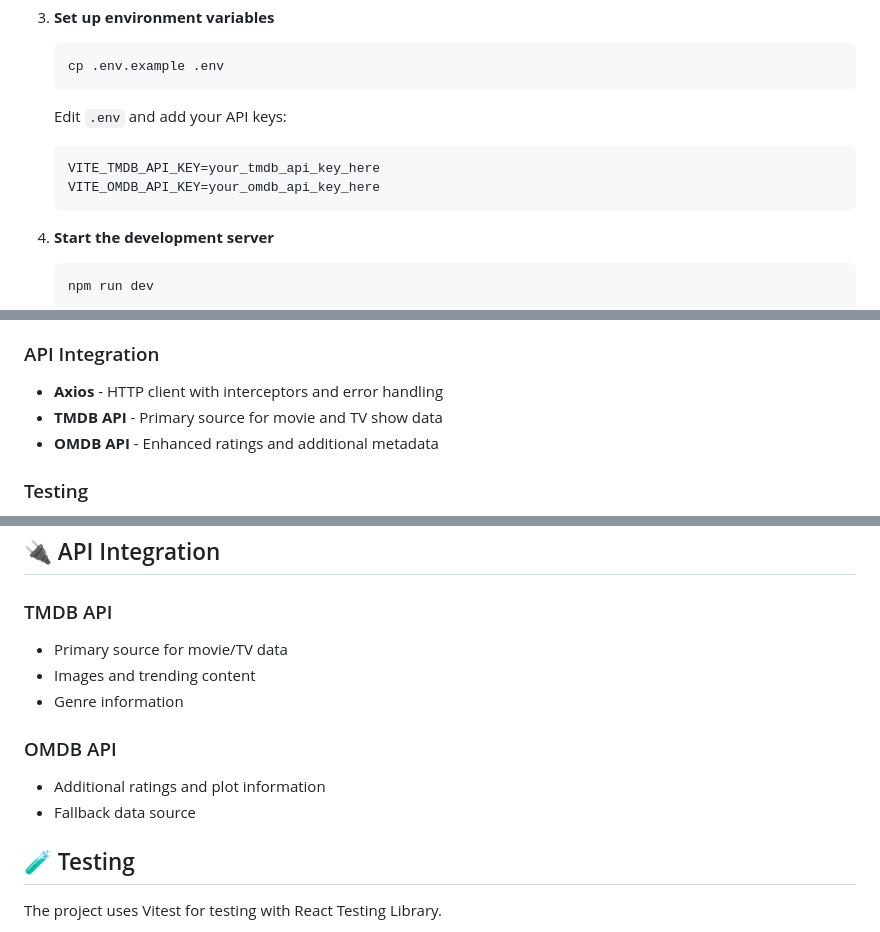
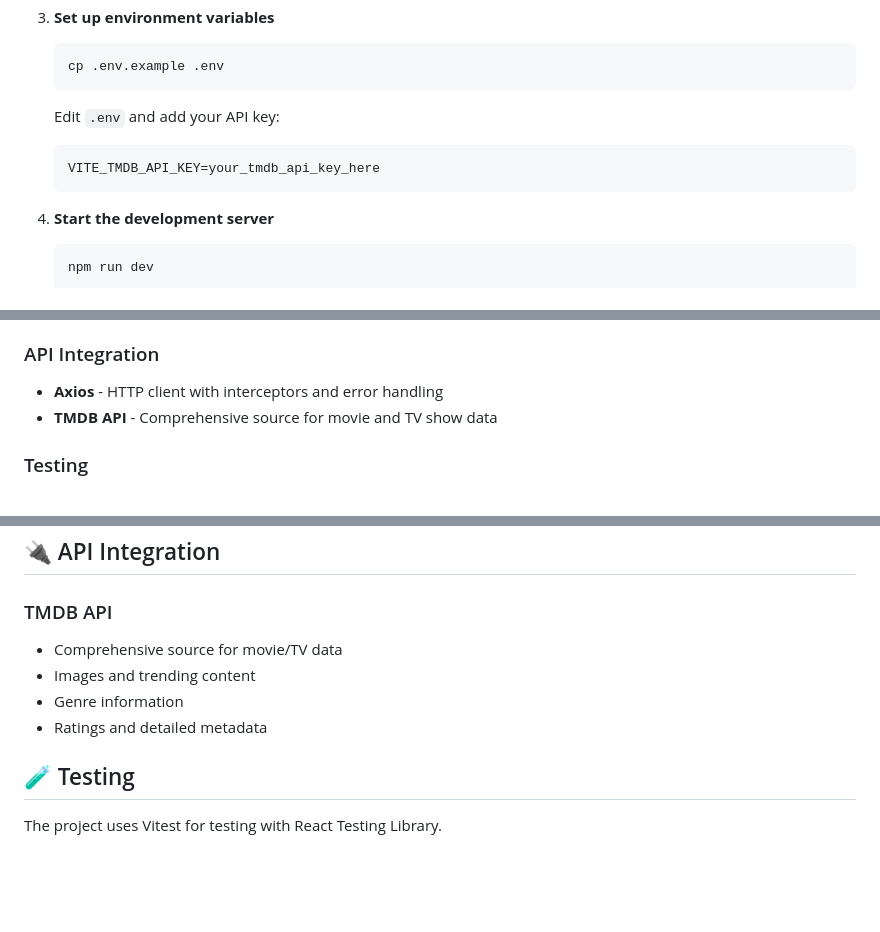
Before and after one commit to Tomlee-abila/real_time_forum, a Markdown page: README.md, 3 parts joined by grey strips. Rendered like a GitHub page; blank space fills up the shorter version.

Commit message:
Update documentation for TMDB-only integration
- Remove all OMDB references from README.md
- Update prerequisites to require only TMDB API key
- Simplify installation instructions for single API setup
- Update API integration section to highlight TMDB capabilities
- Remove OMDB from project structure and acknowledgments
- Reflect the simplified architecture in documentation

````diff
--- a/README.md
+++ b/README.md
@@ -62,10 +61,9 @@ A comprehensive movie and TV show discovery platform built with React and Vite.
    cp .env.example .env
    ```
 
-   Edit `.env` and add your API keys:
+   Edit `.env` and add your API key:
    ```env
    VITE_TMDB_API_KEY=your_tmdb_api_key_here
-   VITE_OMDB_API_KEY=your_omdb_api_key_here
    ```
 
 4. **Start the development server**
@@ -153,8 +151,7 @@ A comprehensive movie and TV show discovery platform built with React and Vite.
 
 ### API Integration
 - **Axios** - HTTP client with interceptors and error handling
-- **TMDB API** - Primary source for movie and TV show data
-- **OMDB API** - Enhanced ratings and additional metadata
+- **TMDB API** - Comprehensive source for movie and TV show data
 
 ### Testing
 - **Vitest** - Fast unit testing framework
@@ -209,13 +205,10 @@ src/
 ## 🔌 API Integration
 
 ### TMDB API
-- Primary source for movie/TV data
+- Comprehensive source for movie/TV data
 - Images and trending content
 - Genre information
-
-### OMDB API
-- Additional ratings and plot information
-- Fallback data source
+- Ratings and detailed metadata
 
 ## 🧪 Testing
 
````
Also changed, not shown: other parts of README.md (+1 -4 lines).
